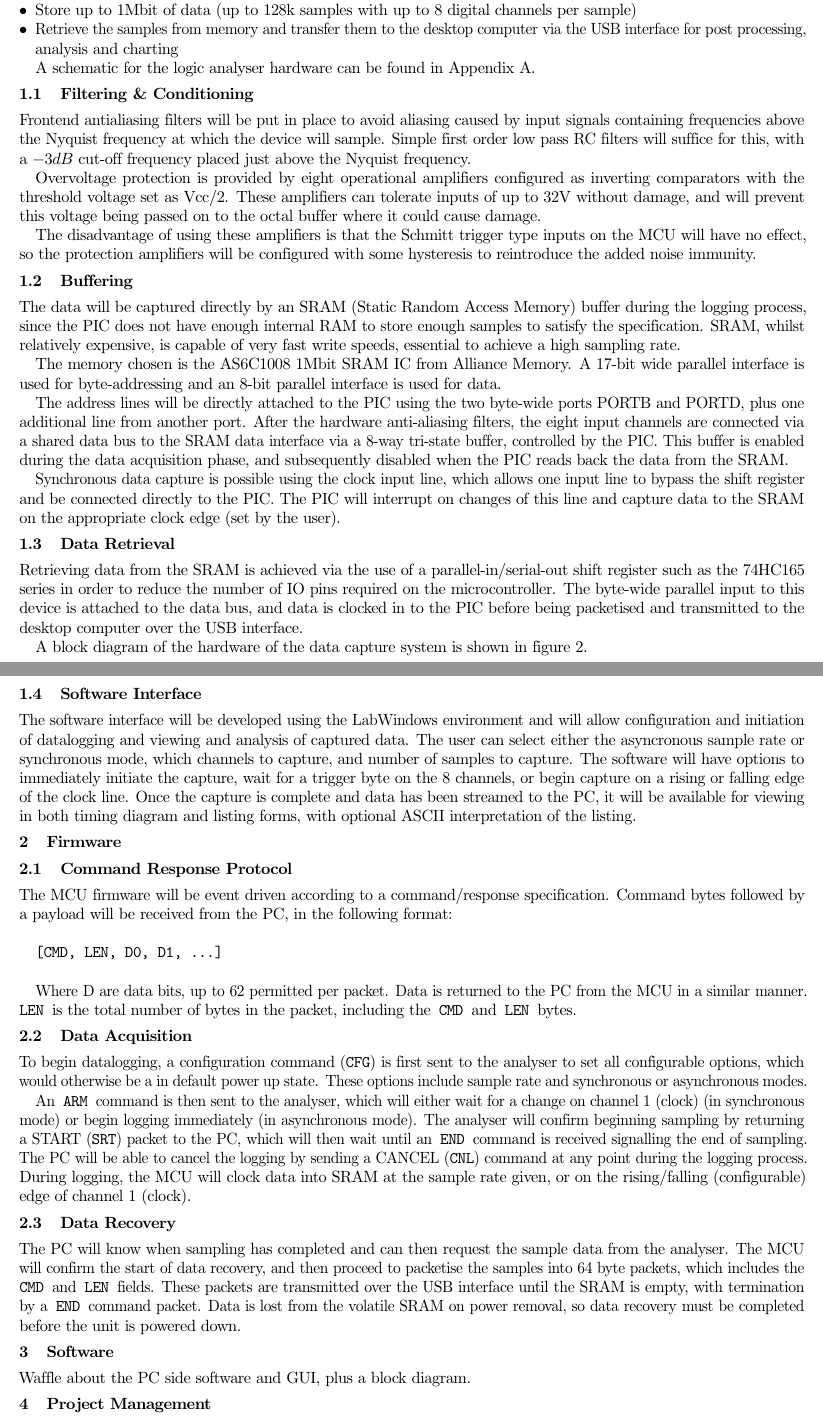
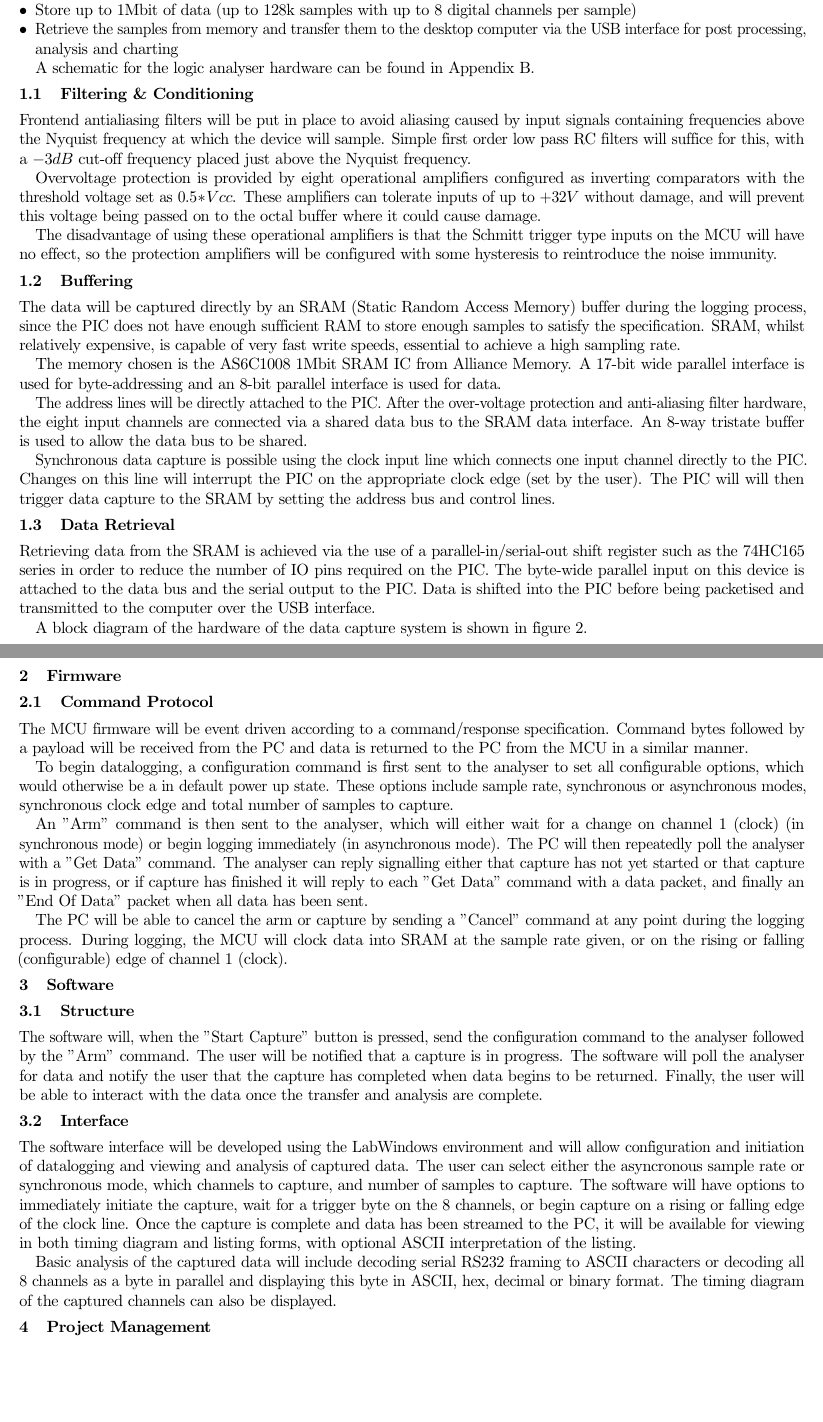
Before and after one commit to jonsowman/datalogger, a LaTeX paper (reports/initial/first-report.tex): two parts of pages 1 and 2 of 4, joined at a grey line, cut so that both start at the same text, the shorter picture padded with empty space. Compiled offline with pdfLaTeX.

Commit message:
nearly finished report

```diff
--- a/reports/initial/first-report.tex
+++ b/reports/initial/first-report.tex
@@ -39,6 +39,6 @@
     \begin{itemize}
     \item Provide input protection so moderate overvoltages do not damage the datalogger
-    \item Log data from up to 8 digital channels, optionally synchronised to a clock on one channel
+    \item Log data from up to 8 digital channels, asynchronously or synchronised to a clock on one channel
     \item Store up to 1Mbit of data (up to 128k samples with up to 8 digital channels per sample)
     \item Retrieve the samples from memory and transfer them to the desktop computer via the USB interface for post processing, analysis and charting
     \end{itemize}
@@ -51,71 +51,71 @@
 
     Overvoltage protection is provided by eight operational amplifiers
     configured as inverting comparators with the threshold voltage set as
-    Vcc/2. These amplifiers can tolerate inputs of up to 32V without damage, and
+    $0.5*Vcc$. These amplifiers can tolerate inputs of up to $+32V$ without damage, and
     will prevent this voltage being passed on to the octal buffer where it could
     cause damage.
 
-    The disadvantage of using these amplifiers is that the Schmitt trigger type inputs on the MCU will have no effect, so the protection amplifiers will be
-    configured with some hysteresis to reintroduce the added noise immunity.
+    The disadvantage of using these operational amplifiers is that the Schmitt trigger type inputs on the MCU will have no effect, so the protection amplifiers will be
+    configured with some hysteresis to reintroduce the noise immunity.
 
 \subsection{Buffering}
-    The data will be captured directly by an SRAM (Static Random Access Memory) buffer during the logging process, since the PIC does not have enough internal RAM to store enough samples to satisfy the specification. SRAM, whilst relatively expensive, is capable of very fast write speeds, essential to achieve a high sampling rate.
+    The data will be captured directly by an SRAM (Static Random Access Memory) buffer during the logging process, since the PIC does not have enough sufficient RAM to store enough samples to satisfy the specification. SRAM, whilst relatively expensive, is capable of very fast write speeds, essential to achieve a high sampling rate.
 
     The memory chosen is the AS6C1008 1Mbit SRAM IC from Alliance Memory. A 17-bit wide parallel interface is used for byte-addressing and an 8-bit parallel interface is used for data.
 
-    The address lines will be directly attached to the PIC using the two byte-wide ports PORTB and PORTD, plus one additional line from another port. After the hardware anti-aliasing filters, the eight input channels are connected via a shared data bus to the SRAM data interface via a 8-way tri-state buffer, controlled by the PIC. This buffer is enabled during the data acquisition phase, and subsequently disabled when the PIC reads back the data from the SRAM.
+    The address lines will be directly attached to the PIC. After the over-voltage protection and anti-aliasing filter hardware, the eight input channels are connected via a shared data bus to the SRAM data interface. An 8-way tristate buffer is used to allow the data bus to be shared.
 
-    Synchronous data capture is possible using the clock input line, which allows one input line to bypass the shift register and be connected directly to the PIC.  The PIC will interrupt on changes of this line and capture data to the SRAM on the appropriate clock edge (set by the user).
+    Synchronous data capture is possible using the clock input line which connects one input channel directly to the PIC. Changes on this line will interrupt the PIC on the appropriate clock edge (set by the user).  The PIC will will then trigger data capture to the SRAM by setting the address bus and control lines.
 
 \subsection{Data Retrieval}
-    Retrieving data from the SRAM is achieved via the use of a parallel-in/serial-out shift register such as the 74HC165 series in order to reduce the number of IO pins required on the microcontroller. The byte-wide parallel input to this device is attached to the data bus, and data is clocked in to the PIC before being packetised and transmitted to the desktop computer over the USB interface.
+    Retrieving data from the SRAM is achieved via the use of a parallel-in/serial-out shift register such as the 74HC165 series in order to reduce the number of IO pins required on the PIC. The byte-wide parallel input on this device is attached to the data bus and the serial output to the PIC. Data is shifted into the PIC before being packetised and transmitted to the computer over the USB interface.
 
     A block diagram of the hardware of the data capture system is shown in figure \ref{fig:app}.
 
-\subsection{Software Interface}
+\section{Firmware}
+\subsection{Command Protocol}
+    The MCU firmware will be event driven according to a command/response
+    specification. Command bytes followed by a payload will be received from the
+    PC and data is returned to the PC from the MCU in a similar manner.
+
+    To begin datalogging, a configuration command is first sent to the analyser
+    to set all configurable options, which would otherwise be a in default power
+    up state. These options include sample rate, synchronous or asynchronous
+    modes, synchronous clock edge and total number of samples to capture.
+
+    An "Arm" command is then sent to the analyser, which will either wait
+    for a change on channel 1 (clock) (in synchronous mode) or begin logging
+    immediately (in asynchronous mode). The PC will then repeatedly poll the
+    analyser with a "Get Data" command.  The analyser can reply signalling either
+    that capture has not yet started or that capture is in progress, or if capture
+    has finished it will reply to each "Get Data" command with a data packet, and
+    finally an "End Of Data" packet when all data has been sent.
+
+    The PC will be able to cancel the arm or capture by sending a "Cancel"
+    command at any point during the logging process. During
+    logging, the MCU will clock data into SRAM at the sample rate given, or on
+    the rising or falling (configurable) edge of channel 1 (clock).
+
+
+\section{Software}
+\subsection{Structure}
+
+The software will, when the "Start Capture" button is pressed, send the
+    configuration command to the analyser followed by the "Arm" command.  The
+    user will be notified that a capture is in progress.  The software will poll
+    the analyser for data and notify the user that the capture has completed when
+    data begins to be returned.  Finally, the user will be able to interact with
+    the data once the transfer and analysis are complete.
+
+\subsection{Interface}
     The software interface will be developed using the LabWindows environment and will allow configuration and initiation of datalogging and viewing and analysis of captured data.  The user can select either the asyncronous sample rate or synchronous mode, which channels to capture, and number of samples to capture.  The software will have options to immediately initiate the capture, wait for a trigger byte on the 8 channels, or begin capture on a rising or falling edge of the clock line.  Once the capture is complete and data has been streamed to the PC, it will be available for viewing in both timing diagram and listing forms, with optional ASCII interpretation of the listing.
 
-\section{Firmware}
-\subsection{Command Response Protocol}
-    The MCU firmware will be event driven according to a command/response
-    specification. Command bytes followed by a payload will be received from the
-    PC, in the following format: \\
 
-    \texttt{[CMD, LEN, D0, D1,  ...]} \\
 
-    Where D are data bits, up to 62 permitted per packet. Data is returned
-    to the PC from the MCU in a similar manner. \texttt{LEN} is the total number
-    of bytes in the packet, including the \texttt{CMD} and \texttt{LEN} bytes.
-
-\subsection{Data Acquisition}
-    To begin datalogging, a configuration command (\texttt{CFG})
-    is first sent to the analyser
-    to set all configurable options, which would otherwise be a in default power
-    up state. These options include sample rate and synchronous or asynchronous
-    modes.
-
-    An \texttt{ARM} command is then sent to the analyser, which will either wait
-    for a change on channel 1 (clock) (in synchronous mode) or begin logging
-    immediately (in asynchronous mode). The analyser will confirm beginning
-    sampling by returning a START (\texttt{SRT}) packet to the PC, which
-    will then
-    wait until an \texttt{END} command is received signalling the end of
-    sampling. The PC will be able to cancel the logging by sending a CANCEL
-    (\texttt{CNL}) command at any point during the logging process. During
-    logging, the MCU will clock data into SRAM at the sample rate given, or on
-    the rising/falling (configurable) edge of channel 1 (clock).
-
-\subsection{Data Recovery}
-    The PC will know when sampling has completed and can then request the sample
-    data from the analyser. The MCU will confirm the start of data recovery, and
-    then proceed to packetise the samples into 64 byte packets, which includes
-    the \texttt{CMD} and \texttt{LEN} fields. These packets are transmitted over
-    the USB interface until the SRAM is empty, with termination by a
-    \texttt{END} command packet. Data is lost from the volatile SRAM on power
-    removal, so data recovery must be completed before the unit is powered down.
-
-\section{Software}
-    Waffle about the PC side software and GUI, plus a block diagram.
+    Basic analysis of the captured data will include decoding serial RS232 framing
+    to ASCII characters or decoding all 8 channels as a byte in parallel and
+    displaying this byte in ASCII, hex, decimal or binary format.  The timing
+    diagram of the captured channels can also be displayed.
 
     \begin{figure}
     \centering
@@ -174 +166,11 @@
+\label{app-schematic}
+
+    \begin{figure}
+    \centering
+    \includegraphics[height=17cm,angle=90]{../../hardware/schematic.png}
+    \caption{Logic analyser schematic (Appendix B)}
+    \label{fig:sch}
+    \end{figure}
+
+
 \end{document}
```
Also changed, not shown: reports/initial/first-report.pdf, reports/initial/first-report.tex (18 more changed lines).
